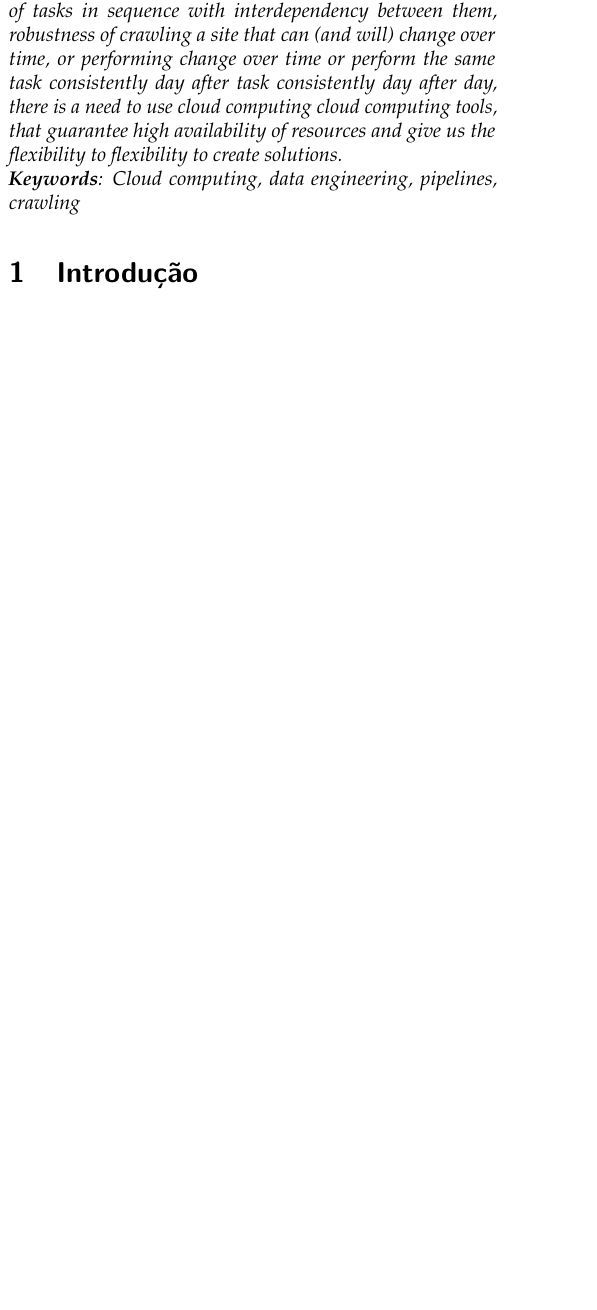
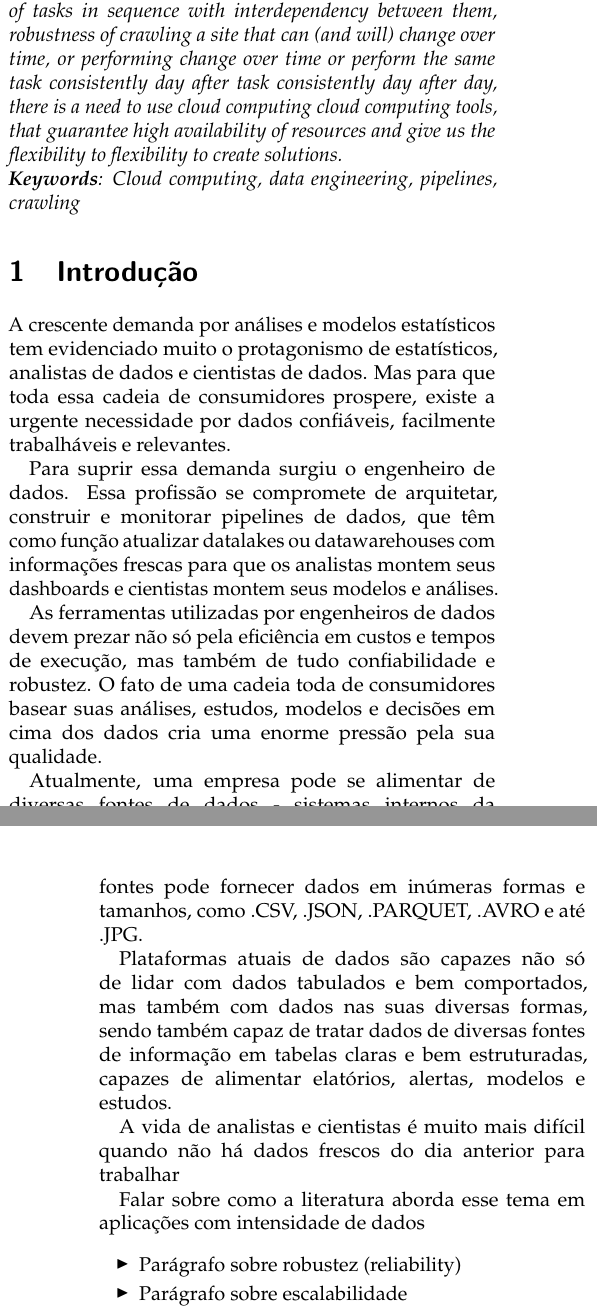
Before and after one commit to gabryuri/jazz-airflow, a LaTeX thesis (misc/thesis/dsbd_tcc.tex): part of one column of page 3 of 6 before the commit and two parts of the columns of pages 3 and 4 of 6 after it, the two joined at a grey line, cut so that both start at the same text, the shorter picture padded with empty space. The pictures show the PDF file misc/thesis/dsbd_tcc.pdf that the author committed with the source.

```diff
--- a/misc/thesis/dsbd_tcc.tex
+++ b/misc/thesis/dsbd_tcc.tex
@@ -123,8 +123,45 @@
 %-----------------------------------------------------------------------
 
 \section{Introdução}
+A crescente demanda por análises e modelos estatísticos tem evidenciado muito
+o protagonismo de estatísticos, analistas de dados e cientistas de dados. Mas
+para que toda essa cadeia de consumidores prospere, existe a urgente necessidade
+por dados confiáveis, facilmente trabalháveis e relevantes.
+
+Para suprir essa demanda surgiu o engenheiro de dados. Essa profissão se compromete
+de arquitetar, construir e monitorar pipelines de dados, que têm como função atualizar
+datalakes ou datawarehouses com informações frescas para que os analistas montem seus
+dashboards e cientistas montem seus modelos e análises.
+
+As ferramentas utilizadas por engenheiros de dados devem prezar não só pela eficiência
+em custos e tempos de execução, mas também de tudo confiabilidade e robustez.
+O fato de uma cadeia toda de consumidores basear suas análises, estudos, modelos
+e decisões em cima dos dados cria uma enorme pressão pela sua qualidade.
+
+Atualmente, uma empresa pode se alimentar de diversas fontes de dados -
+sistemas internos da empresa, portais públicos, consultorias especializadas
+em inteligência, websites, Application Programming Interfaces (APIs) e muitos outros.
+Cada uma dessas fontes pode fornecer dados em inúmeras formas e tamanhos, como .CSV, .JSON,
+.PARQUET, .AVRO e até .JPG.
+
+Plataformas atuais de dados são capazes não só de lidar com dados tabulados e bem
+comportados, mas também com dados nas suas diversas formas, sendo também capaz de
+tratar dados de diversas fontes de informação em tabelas claras e bem estruturadas,
+capazes de alimentar elatórios, alertas, modelos e estudos.
+
+
+A vida de analistas e cientistas é muito mais difícil quando não há dados frescos
+do dia anterior para trabalhar
+
+Falar sobre como a literatura aborda esse tema em aplicações com intensidade de dados
+\begin{itemize}
+\item Parágrafo sobre robustez (reliability)
+\item Parágrafo sobre escalabilidade
+\item Parágrafo sobre capacidade de Manutenção
+\end{itemize}
 
 \lipsum[3-5]
+
 
 \begin{itemize}
 \item Essa é uma lista de tópicos apenas para ilustrar como construir.
```
Also changed, not shown: misc/thesis/references.bib (+5 -5 lines), misc/thesis/dsbd_tcc.pdf, 8 other files.
